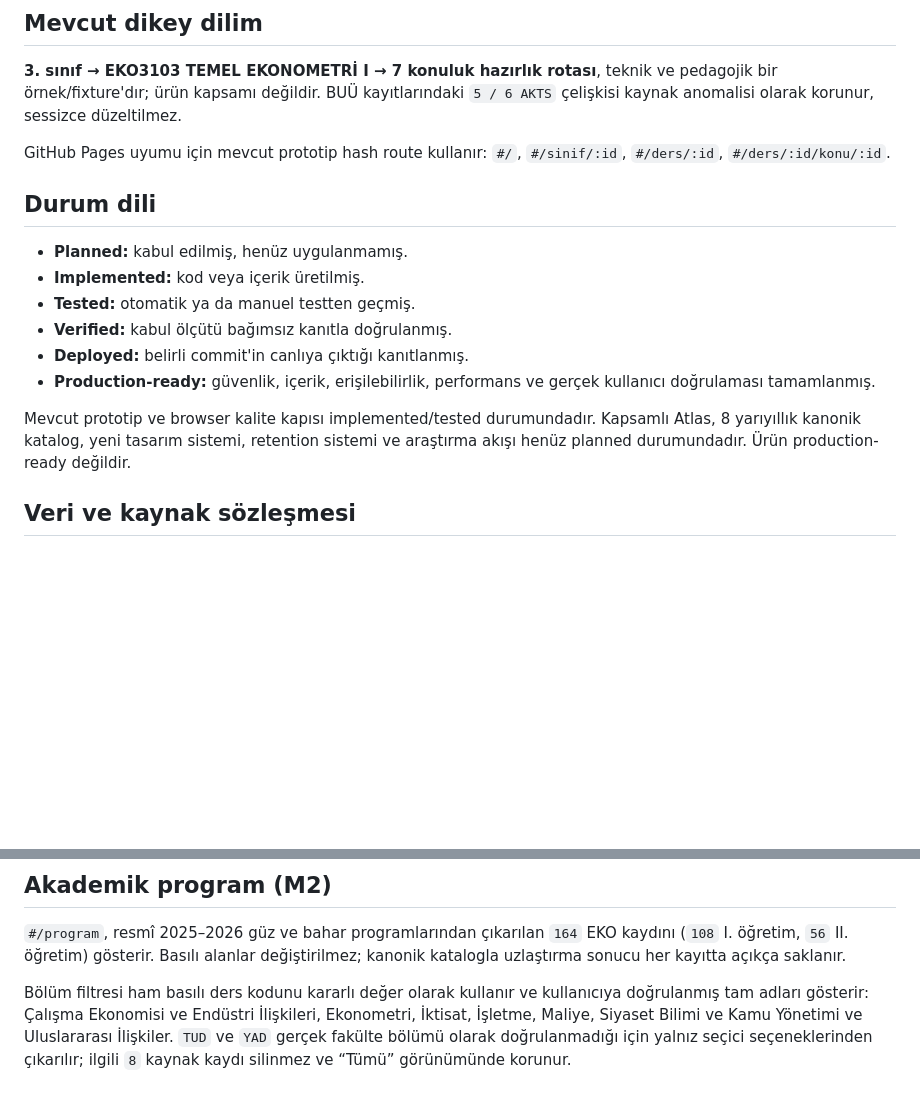
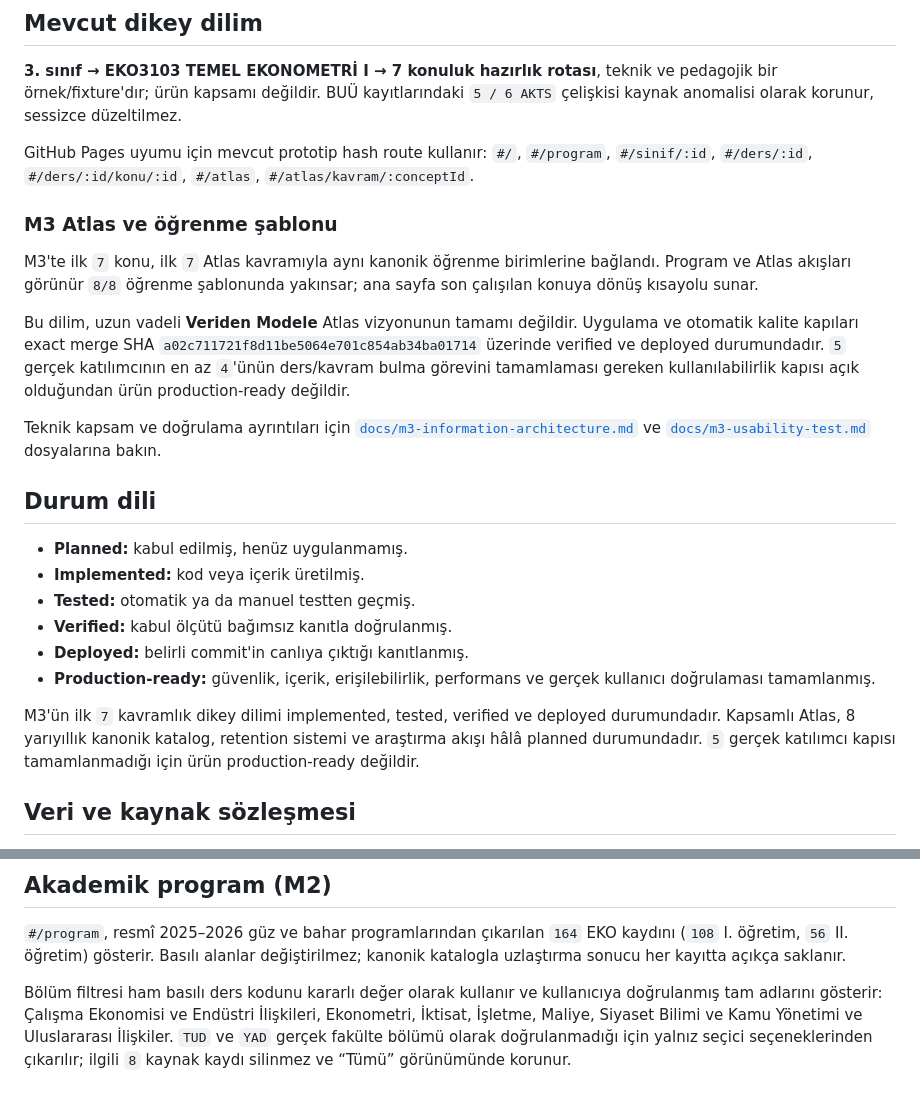
Before and after one commit to umutseve4/eko-rasathane, a Markdown page: README.md, 2 parts joined by grey strips. Rendered like a GitHub page; blank space fills up the shorter version.

Commit message:
docs: close M3 with verified deployment evidence (#27)
Record the verified/deployed M3 vertical slice, exact automation evidence, and the remaining 4-of-5 real-participant usability gate.

```diff
--- a/README.md
+++ b/README.md
@@ -70,7 +70,15 @@ Gamification akademik davranışı destekler; puan avcılığına veya cezaland
 
 **3. sınıf → EKO3103 TEMEL EKONOMETRİ I → 7 konuluk hazırlık rotası**, teknik ve pedagojik bir örnek/fixture'dır; ürün kapsamı değildir. BUÜ kayıtlarındaki `5 / 6 AKTS` çelişkisi kaynak anomalisi olarak korunur, sessizce düzeltilmez.
 
-GitHub Pages uyumu için mevcut prototip hash route kullanır: `#/`, `#/sinif/:id`, `#/ders/:id`, `#/ders/:id/konu/:id`.
+GitHub Pages uyumu için mevcut prototip hash route kullanır: `#/`, `#/program`, `#/sinif/:id`, `#/ders/:id`, `#/ders/:id/konu/:id`, `#/atlas`, `#/atlas/kavram/:conceptId`.
+
+### M3 Atlas ve öğrenme şablonu
+
+M3'te ilk `7` konu, ilk `7` Atlas kavramıyla aynı kanonik öğrenme birimlerine bağlandı. Program ve Atlas akışları görünür `8/8` öğrenme şablonunda yakınsar; ana sayfa son çalışılan konuya dönüş kısayolu sunar.
+
+Bu dilim, uzun vadeli **Veriden Modele** Atlas vizyonunun tamamı değildir. Uygulama ve otomatik kalite kapıları exact merge SHA `a02c711721f8d11be5064e701c854ab34ba01714` üzerinde verified ve deployed durumundadır. `5` gerçek katılımcının en az `4`'ünün ders/kavram bulma görevini tamamlaması gereken kullanılabilirlik kapısı açık olduğundan ürün production-ready değildir.
+
+Teknik kapsam ve doğrulama ayrıntıları için [`docs/m3-information-architecture.md`](docs/m3-information-architecture.md) ve [`docs/m3-usability-test.md`](docs/m3-usability-test.md) dosyalarına bakın.
 
 ## Durum dili
 
@@ -81,7 +89,7 @@ GitHub Pages uyumu için mevcut prototip hash route kullanır: `#/`, `#/sinif/:i
 - **Deployed:** belirli commit'in canlıya çıktığı kanıtlanmış.
 - **Production-ready:** güvenlik, içerik, erişilebilirlik, performans ve gerçek kullanıcı doğrulaması tamamlanmış.
 
-Mevcut prototip ve browser kalite kapısı implemented/tested durumundadır. Kapsamlı Atlas, 8 yarıyıllık kanonik katalog, yeni tasarım sistemi, retention sistemi ve araştırma akışı henüz planned durumundadır. Ürün production-ready değildir.
+M3'ün ilk `7` kavramlık dikey dilimi implemented, tested, verified ve deployed durumundadır. Kapsamlı Atlas, 8 yarıyıllık kanonik katalog, retention sistemi ve araştırma akışı hâlâ planned durumundadır. `5` gerçek katılımcı kapısı tamamlanmadığı için ürün production-ready değildir.
 
 ## Veri ve kaynak sözleşmesi
 
@@ -108,4 +116,4 @@ MIT
 
 `#/program`, resmî 2025–2026 güz ve bahar programlarından çıkarılan `164` EKO kaydını (`108` I. öğretim, `56` II. öğretim) gösterir. Basılı alanlar değiştirilmez; kanonik katalogla uzlaştırma sonucu her kayıtta açıkça saklanır.
 
-Bölüm filtresi ham basılı ders kodunu kararlı değer olarak kullanır ve kullanıcıya doğrulanmış tam adları gösterir: Çalışma Ekonomisi ve Endüstri İlişkileri, Ekonometri, İktisat, İşletme, Maliye, Siyaset Bilimi ve Kamu Yönetimi ve Uluslararası İlişkiler. `TUD` ve `YAD` gerçek fakülte bölümü olarak doğrulanmadığı için yalnız seçici seçeneklerinden çıkarılır; ilgili `8` kaynak kaydı silinmez ve “Tümü” görünümünde korunur.
+Bölüm filtresi ham basılı ders kodunu kararlı değer olarak kullanır ve kullanıcıya doğrulanmış tam adlarını gösterir: Çalışma Ekonomisi ve Endüstri İlişkileri, Ekonometri, İktisat, İşletme, Maliye, Siyaset Bilimi ve Kamu Yönetimi ve Uluslararası İlişkiler. `TUD` ve `YAD` gerçek fakülte bölümü olarak doğrulanmadığı için yalnız seçici seçeneklerinden çıkarılır; ilgili `8` kaynak kaydı silinmez ve “Tümü” görünümünde korunur.
```
Also changed, not shown: ROADMAP.md (+25 -4 lines).
